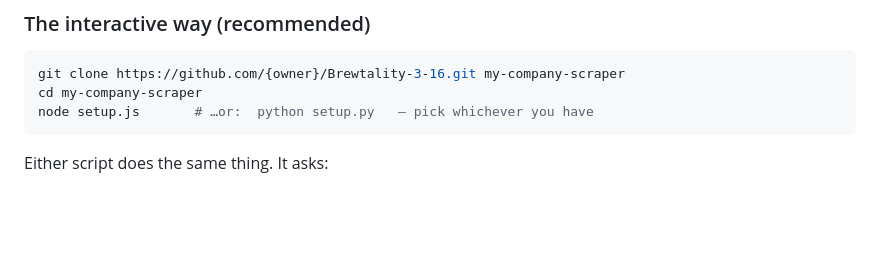
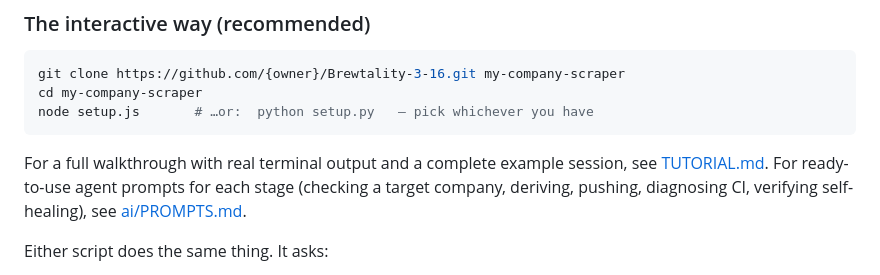
Before and after one commit to TheTatu13/Brewtality-3-16, a Markdown page: README.md, the part around the change. Rendered like a GitHub page; blank space fills up the shorter version.

````diff
--- a/README.md
+++ b/README.md
@@ -81,6 +81,11 @@ cd my-company-scraper
 node setup.js       # …or:  python setup.py   — pick whichever you have
 ```
 
+For a full walkthrough with real terminal output and a complete example
+session, see [TUTORIAL.md](TUTORIAL.md). For ready-to-use agent prompts for
+each stage (checking a target company, deriving, pushing, diagnosing CI,
+verifying self-healing), see [ai/PROMPTS.md](ai/PROMPTS.md).
+
 Either script does the same thing. It asks:
 
 1. **JavaScript or Python?** — type `js` / `py` (or `1` / `2`).
````
Also changed, not shown: TUTORIAL.md (added, +231 -0 lines), ai/PROMPTS.md (added, +105 -0 lines).
